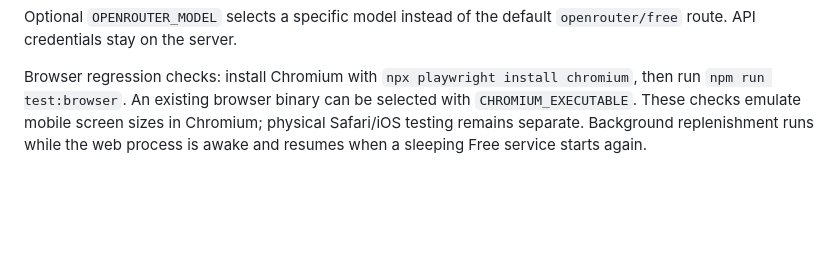
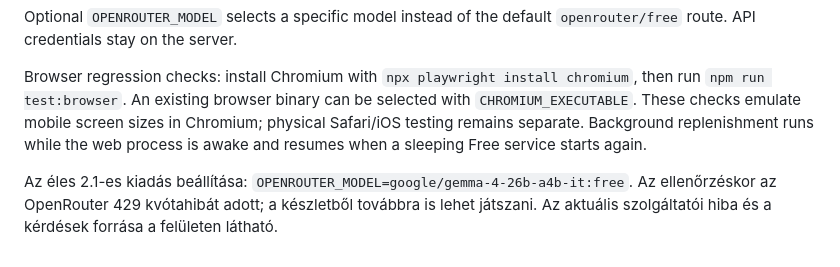
Before and after one commit to Attila314dev/Nolege, a Markdown page: readme.md, the part around the change. Drawn GitHub-style; blank space fills up the shorter version.

Commit message:
Record live two-player QA and OpenRouter quota limitation

```diff
--- a/readme.md
+++ b/readme.md
@@ -129,3 +129,5 @@ A custom topic such as **Modern popzene** uses a separate temporary pack, never
 Optional `OPENROUTER_MODEL` selects a specific model instead of the default `openrouter/free` route. API credentials stay on the server.
 
 Browser regression checks: install Chromium with `npx playwright install chromium`, then run `npm run test:browser`. An existing browser binary can be selected with `CHROMIUM_EXECUTABLE`. These checks emulate mobile screen sizes in Chromium; physical Safari/iOS testing remains separate. Background replenishment runs while the web process is awake and resumes when a sleeping Free service starts again.
+
+Az éles 2.1-es kiadás beállítása: `OPENROUTER_MODEL=google/gemma-4-26b-a4b-it:free`. Az ellenőrzéskor az OpenRouter 429 kvótahibát adott; a készletből továbbra is lehet játszani. Az aktuális szolgáltatói hiba és a kérdések forrása a felületen látható.
```
Also changed, not shown: TESTING.md (+11 -1 lines).
